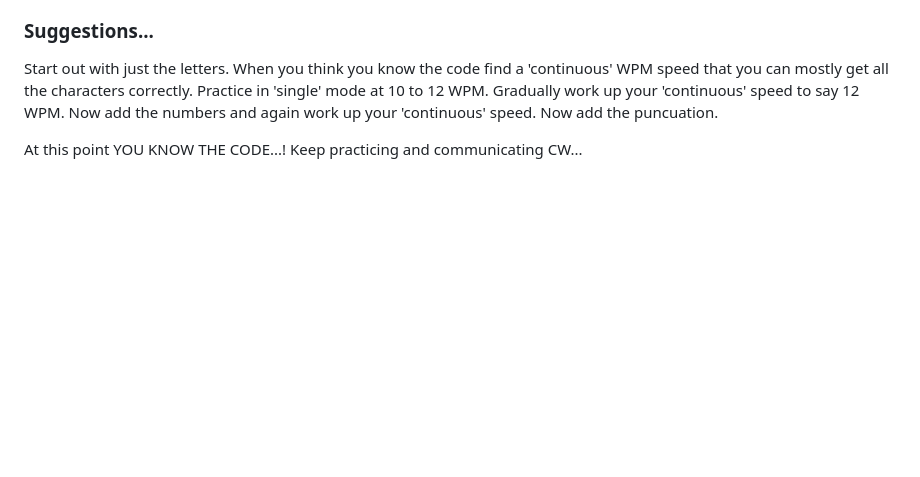
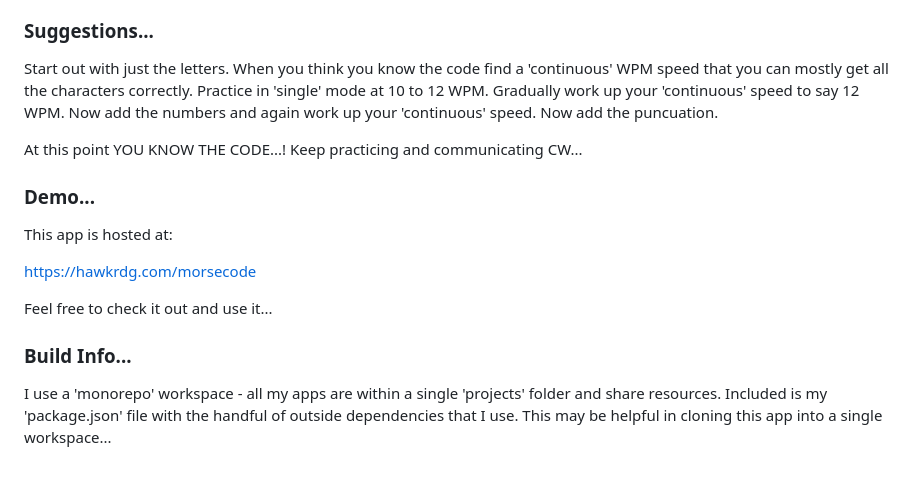
Before and after one commit to hawkrdg/learn-morse-code, a Markdown page: README.md, the part around the change. Rendered like a GitHub page; blank space fills up the shorter version.

```diff
--- a/README.md
+++ b/README.md
@@ -47,3 +47,13 @@ This module is still under development...
 Start out with just the letters. When you think you know the code find a 'continuous' WPM speed that you can mostly get all the characters correctly. Practice in 'single' mode at 10 to 12 WPM. Gradually work up your 'continuous' speed to say 12 WPM. Now add the numbers and again work up your 'continuous' speed. Now add the puncuation.
 
 At this point YOU KNOW THE CODE...! Keep practicing and communicating CW...
+
+### Demo...
+This app is hosted at:
+
+https://hawkrdg.com/morsecode
+
+Feel free to check it out and use it...
+
+### Build Info...
+I use a 'monorepo' workspace - all my apps are within a single 'projects' folder and share resources. Included is my 'package.json' file with the handful of outside dependencies that I use. This may be helpful in cloning this app into a single workspace...
```
